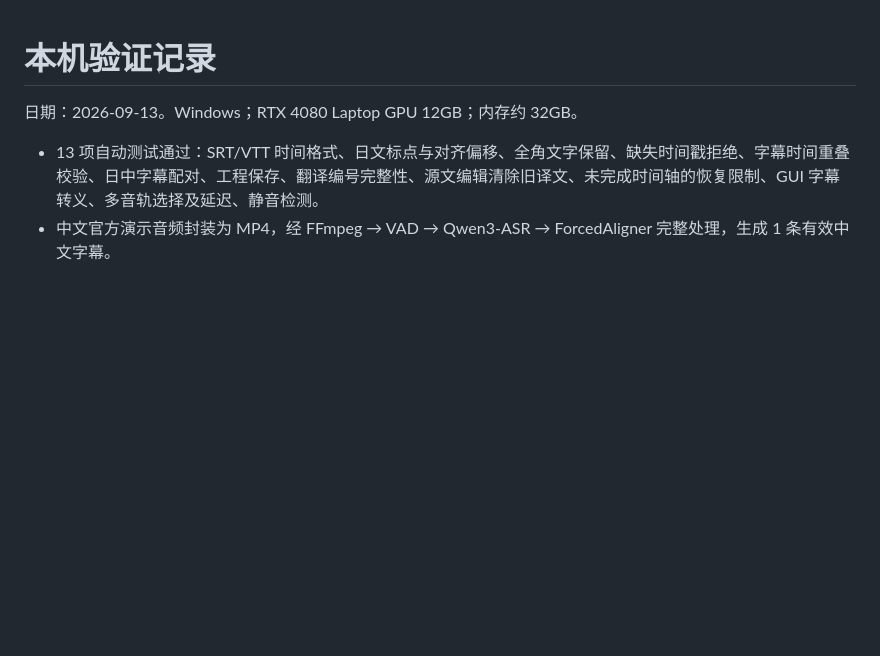
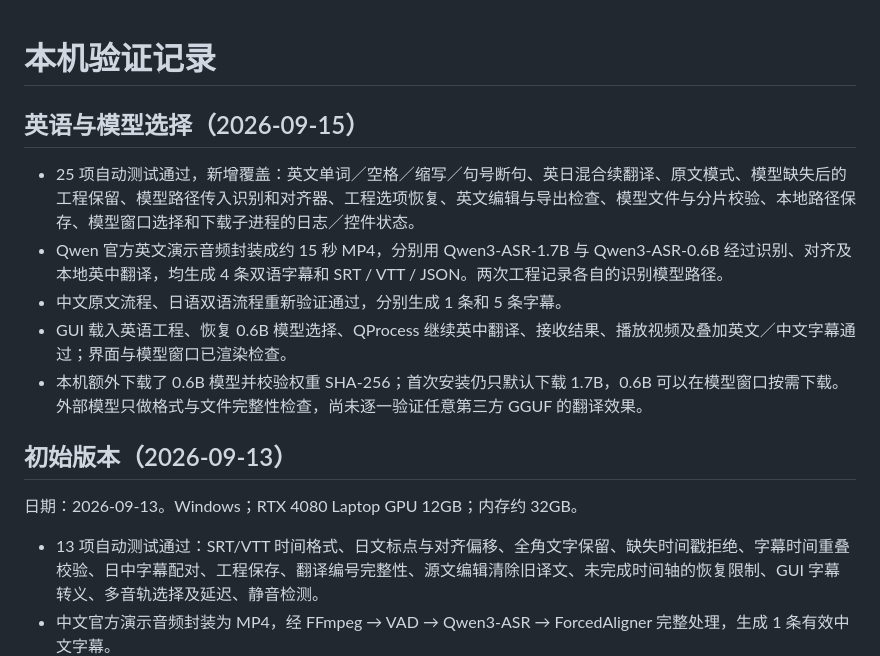
Before and after one commit to We1chan/yingzi-subtitles, a Markdown page: VALIDATION.md, the part around the change. Drawn GitHub-style; blank space fills up the shorter version.

```diff
--- a/VALIDATION.md
+++ b/VALIDATION.md
@@ -1,4 +1,14 @@
 # 本机验证记录
+
+## 英语与模型选择（2026-09-15）
+
+- 25 项自动测试通过，新增覆盖：英文单词／空格／缩写／句号断句、英日混合续翻译、原文模式、模型缺失后的工程保留、模型路径传入识别和对齐器、工程选项恢复、英文编辑与导出检查、模型文件与分片校验、本地路径保存、模型窗口选择和下载子进程的日志／控件状态。
+- Qwen 官方英文演示音频封装成约 15 秒 MP4，分别用 Qwen3-ASR-1.7B 与 Qwen3-ASR-0.6B 经过识别、对齐及本地英中翻译，均生成 4 条双语字幕和 SRT / VTT / JSON。两次工程记录各自的识别模型路径。
+- 中文原文流程、日语双语流程重新验证通过，分别生成 1 条和 5 条字幕。
+- GUI 载入英语工程、恢复 0.6B 模型选择、QProcess 继续英中翻译、接收结果、播放视频及叠加英文／中文字幕通过；界面与模型窗口已渲染检查。
+- 本机额外下载了 0.6B 模型并校验权重 SHA-256；首次安装仍只默认下载 1.7B，0.6B 可以在模型窗口按需下载。外部模型只做格式与文件完整性检查，尚未逐一验证任意第三方 GGUF 的翻译效果。
+
+## 初始版本（2026-09-13）
 
 日期：2026-09-13。Windows；RTX 4080 Laptop GPU 12GB；内存约 32GB。
 
```
Also changed, not shown: README.md (+31 -8 lines), docs/models.png (added), docs/screenshot.png, 14 other files.
